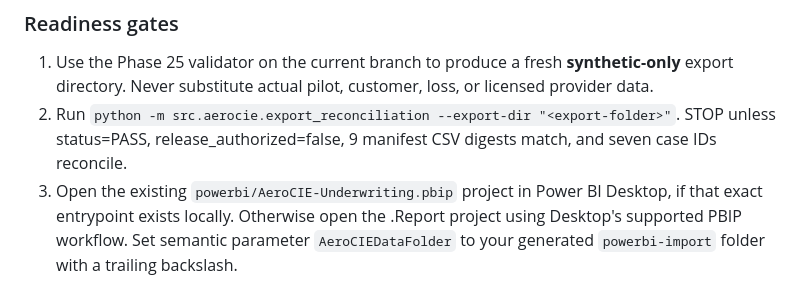
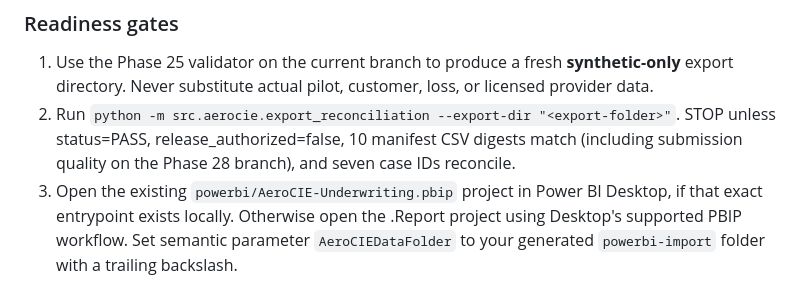
Before and after one commit to JJennings728/ZipSmart360, a Markdown page: aviation-ai-workflow/docs/aerocie-027-powerbi-desktop-acceptance.md, the part around the change. GitHub-like rendering.

Commit message:
docs(powerbi): align acceptance with quality digest

```diff
--- a/aviation-ai-workflow/docs/aerocie-027-powerbi-desktop-acceptance.md
+++ b/aviation-ai-workflow/docs/aerocie-027-powerbi-desktop-acceptance.md
@@ -11,7 +11,7 @@ This feature adds 11 explicit DAX measures to the existing PBIP semantic model.
 ### Readiness gates
 
 1. Use the Phase 25 validator on the current branch to produce a fresh **synthetic-only** export directory. Never substitute actual pilot, customer, loss, or licensed provider data.
-2. Run `python -m src.aerocie.export_reconciliation --export-dir "<export-folder>"`. STOP unless status=PASS, release_authorized=false, 9 manifest CSV digests match, and seven case IDs reconcile.
+2. Run `python -m src.aerocie.export_reconciliation --export-dir "<export-folder>"`. STOP unless status=PASS, release_authorized=false, 10 manifest CSV digests match (including submission quality on the Phase 28 branch), and seven case IDs reconcile.
 3. Open the existing `powerbi/AeroCIE-Underwriting.pbip` project in Power BI Desktop, if that exact entrypoint exists locally. Otherwise open the .Report project using Desktop's supported PBIP workflow. Set semantic parameter `AeroCIEDataFolder` to your generated `powerbi-import` folder with a trailing backslash.
 4. Refresh every semantic-model table. Inspect any TMDL validation errors in Desktop; Python static tests do not validate DAX or the actual TMDL runtime.
 5. Add KPI cards for Synthetic Submissions, Advisory Quote, Advisory Refer, Advisory Decline, Missing Evidence, and Requested Hull Total Not Insured.
```
